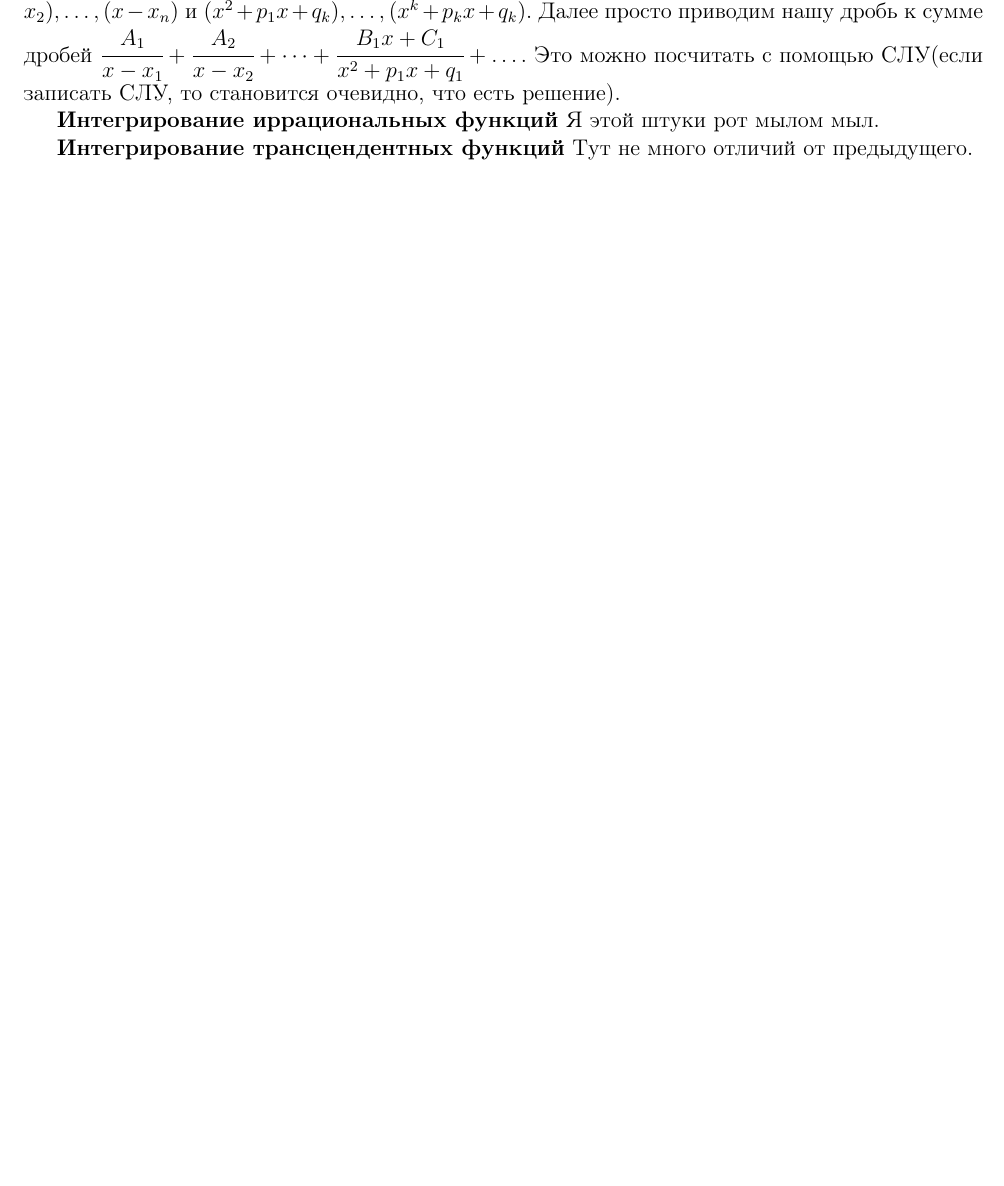
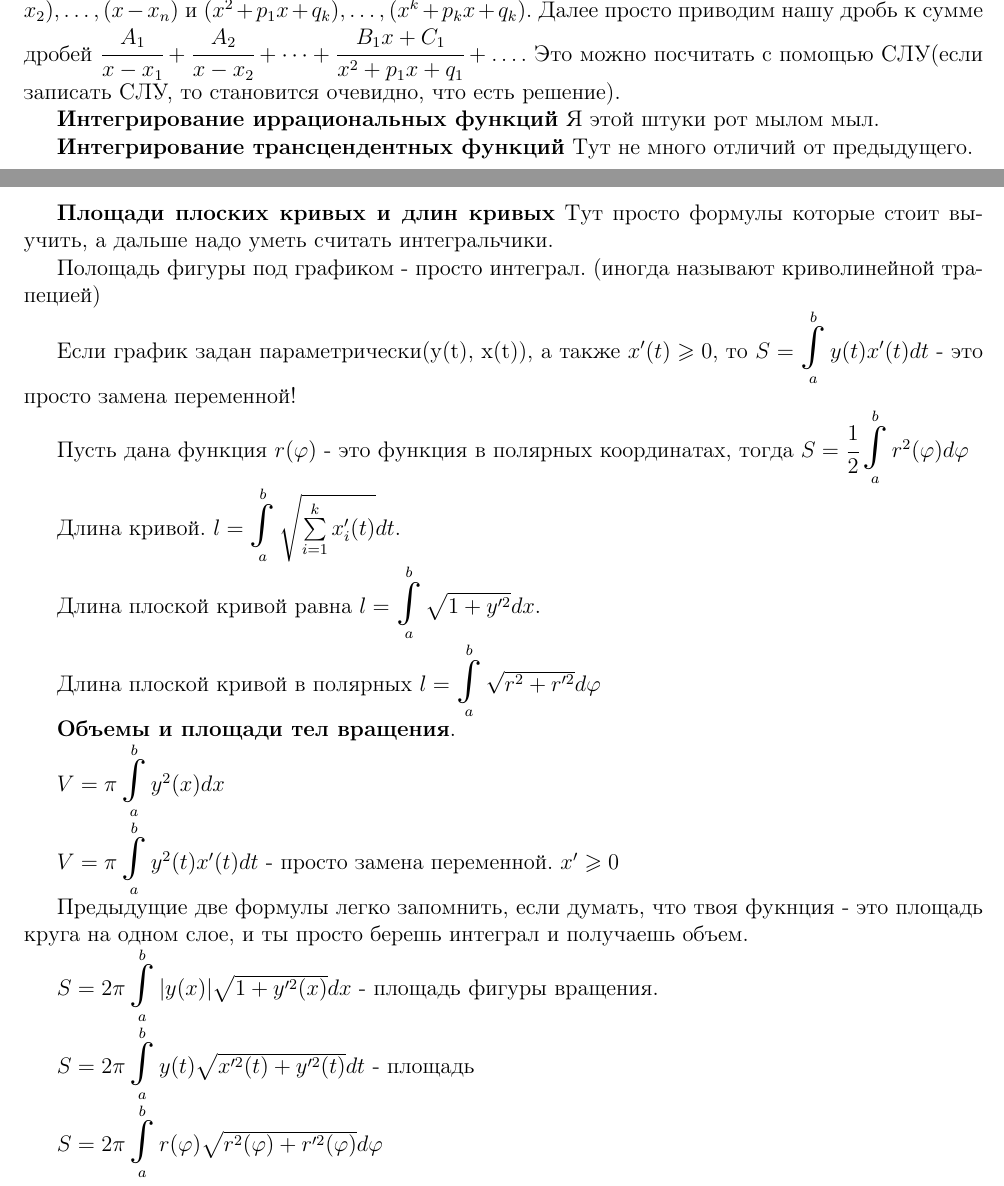
Before and after one commit to MaxanRus/matan-spring-2021, a LaTeX document (pismak.tex, which reads square.tex): part of page 2 of 2 before the commit and two parts of pages 2 and 3 of 3 after it, the two joined at a grey line, cut so that both start at the same text, the shorter picture padded with empty space. Compiled offline with pdfLaTeX.

Commit message:
Площади и объемы

```diff
--- a/pismak.tex
+++ b/pismak.tex
@@ -42,5 +42,7 @@
 \end{center}
 
 \input{integral.tex}
+\newpage
+\input{square.tex}
 
 \end{document}
--- /dev/null
+++ b/square.tex
@@ -0,0 +1,32 @@
+\textbf{Площади плоских кривых и длин кривых} Тут просто формулы
+которые стоит выучить, а дальше надо уметь считать интегральчики.
+
+Полощадь фигуры под графиком - просто интеграл. (иногда называют криволинейной
+трапецией)
+
+Если график задан параметрически(y(t), x(t)), а также $x'(t) \geqslant  0$, то
+$S = \bigintss\limits_{a}^{b} y(t)x'(t)dt$ - это просто замена переменной!
+
+Пусть дана функция $r(\varphi )$ - это функция в полярных координатах, тогда
+$S = \cfrac{1}{2} \bigintss\limits_{a}^{b} r^2(\varphi )d\varphi $
+
+Длина кривой. $l = \bigintss\limits_{a}^{b} \sqrt{\sum\limits_{i=1}^{k} x'_i(t)} dt$.
+
+Длина плоской кривой равна $l = \bigintss\limits_{a}^{b} \sqrt{1+y'^2}dx $.
+
+Длина плоской кривой в полярных $l = \bigintss\limits_{a}^{b} \sqrt{r^2+r'^2}d\varphi $
+
+\textbf{Объемы и площади тел вращения}.
+
+$V = \pi \bigintss\limits_{a}^{b} y^2(x)dx$
+
+$V = \pi \bigintss\limits_{a}^{b} y^2(t)x'(t)dt$ - просто замена переменной. $x'\geqslant0$
+
+Предыдущие две формулы легко запомнить, если думать, что твоя фукнция - это площадь круга
+на одном слое, и ты просто берешь интеграл и получаешь объем.
+
+$S = 2\pi \bigintss\limits_{a}^{b} |y(x)|\sqrt{1+y'^2(x)}dx$ - площадь фигуры вращения.
+
+$S=2\pi \bigintss\limits_{a}^{b} y(t)\sqrt{x'^2(t)+ y'^2(t)}dt$ - площадь
+
+$S = 2\pi\bigintss\limits_{a}^{b} r(\varphi )\sqrt{r^2(\varphi )+r'^2(\varphi )}d\varphi $
```
